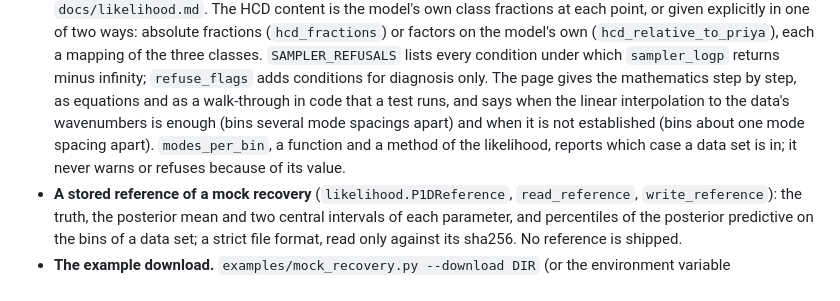
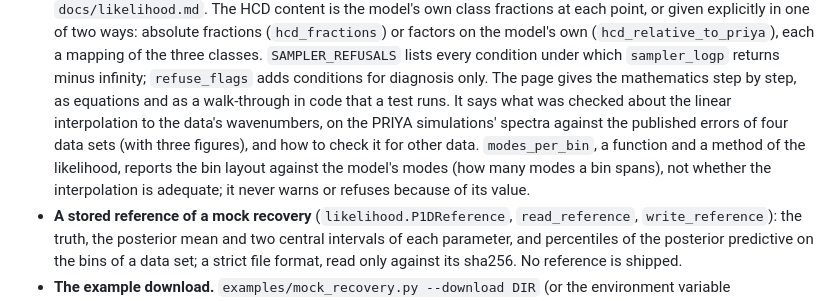
Before and after one commit to jibanCat/hcd_priya, a Markdown page: CHANGELOG.md, the part around the change. Drawn GitHub-style.

```diff
--- a/CHANGELOG.md
+++ b/CHANGELOG.md
@@ -63,10 +63,11 @@ All notable changes to hcd_priya. Versions follow `hcd_analysis.__version__`.
   absolute fractions (`hcd_fractions`) or factors on the model's own (`hcd_relative_to_priya`), each a mapping of
   the three classes. `SAMPLER_REFUSALS` lists every condition under which `sampler_logp` returns minus infinity;
   `refuse_flags` adds conditions for diagnosis only. The page gives the mathematics step by step, as equations and
-  as a walk-through in code that a test runs, and says when the linear interpolation to the data's wavenumbers is
-  enough (bins several mode spacings apart) and when it is not established (bins about one mode spacing apart).
-  `modes_per_bin`, a function and a method of the likelihood, reports which case a data set is in; it never warns
-  or refuses because of its value.
+  as a walk-through in code that a test runs. It says what was checked about the linear interpolation to the data's
+  wavenumbers, on the PRIYA simulations' spectra against the published errors of four data sets (with three
+  figures), and how to check it for other data. `modes_per_bin`, a function and a method of the likelihood, reports
+  the bin layout against the model's modes (how many modes a bin spans), not whether the interpolation is adequate;
+  it never warns or refuses because of its value.
 - **A stored reference of a mock recovery** (`likelihood.P1DReference`, `read_reference`, `write_reference`): the
   truth, the posterior mean and two central intervals of each parameter, and percentiles of the posterior predictive
   on the bins of a data set; a strict file format, read only against its sha256. No reference is shipped.
```
Also changed, not shown: docs/likelihood.md (+48 -28 lines), docs/figures/interpolation/centre_against_bin_average.png (added), docs/figures/interpolation/line_error_at_left_out_modes.png (added), docs/figures/interpolation/spread_among_interpolations.png (added), 6 other files.
